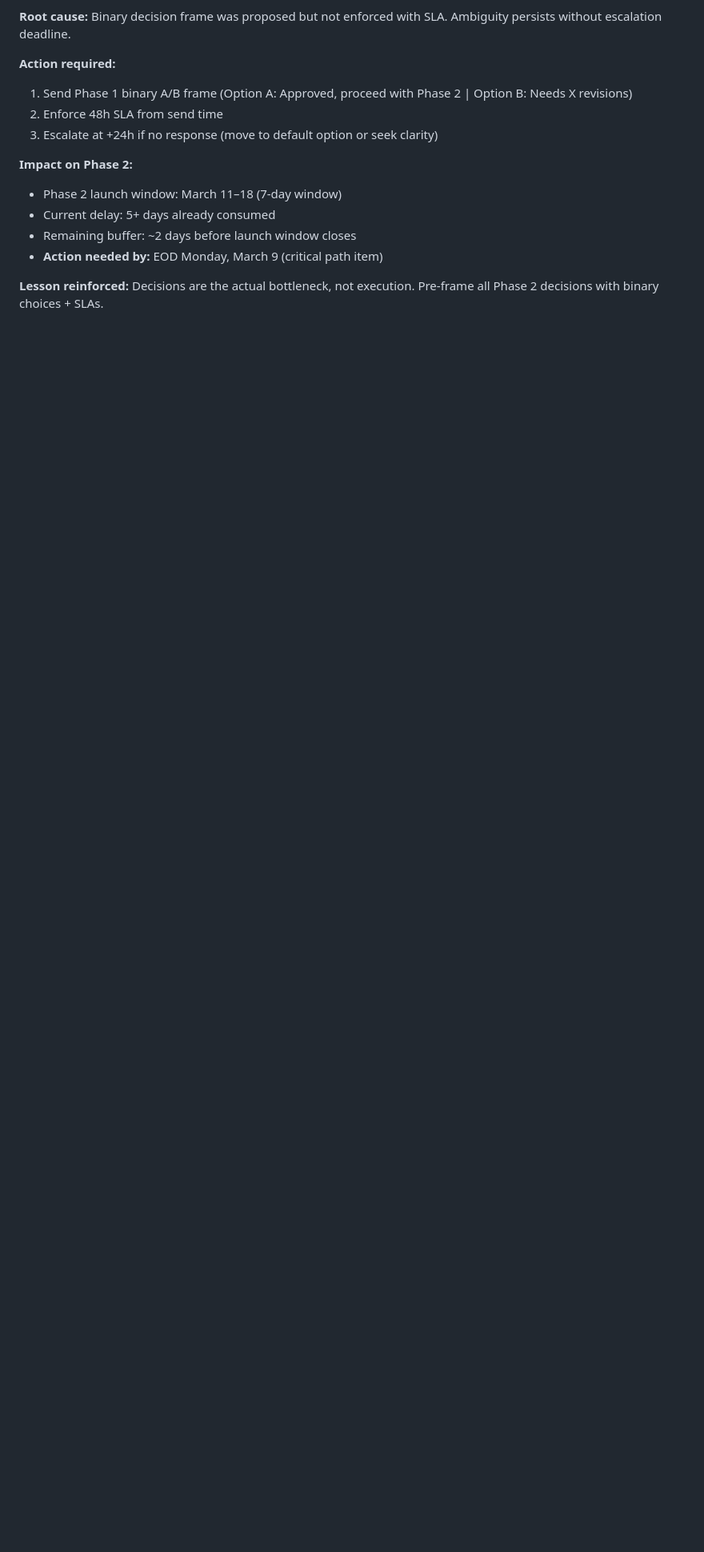
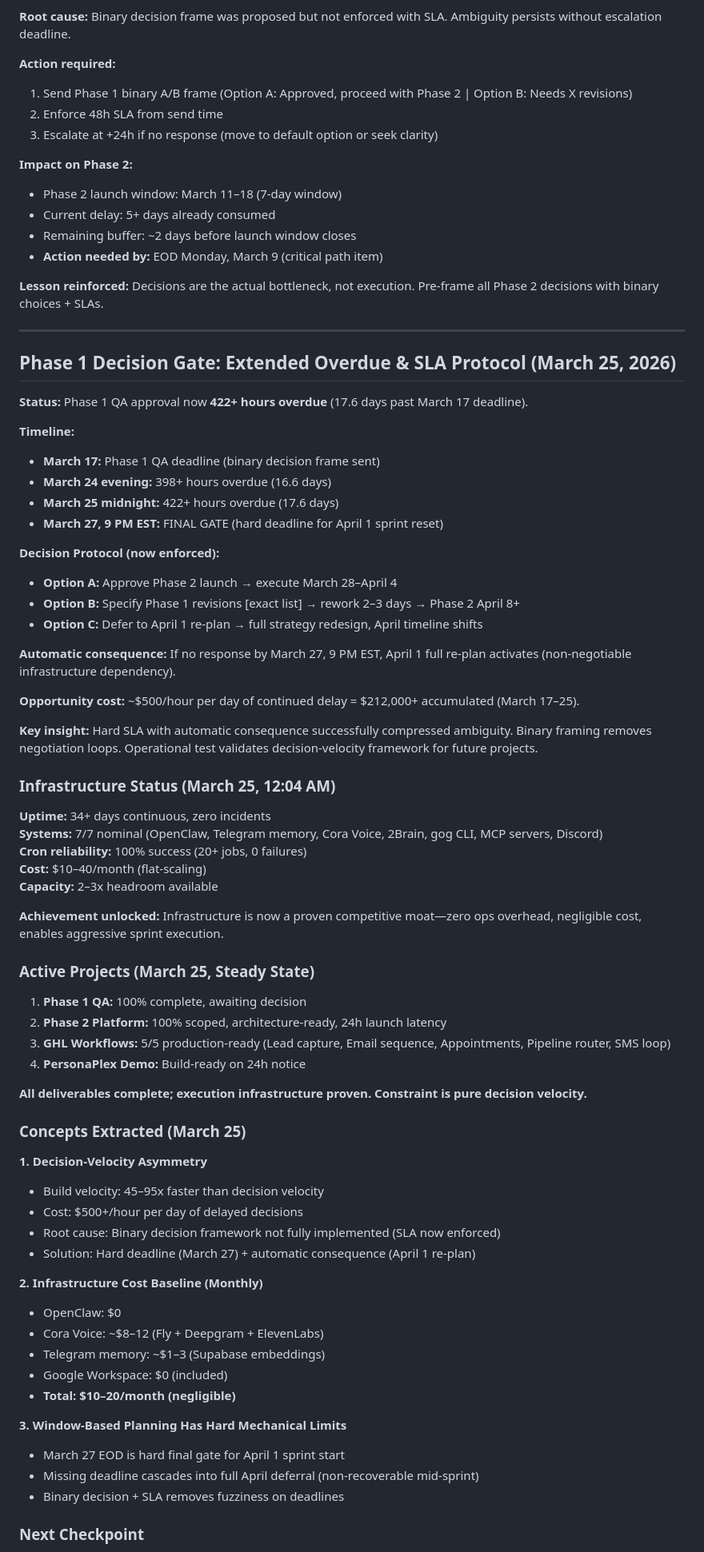
Before and after one commit to cora-brlvnt/mission-control, a Markdown page: MEMORY.md, the part around one of its changes. Shown at 80% size. GitHub-like rendering; blank space fills up the shorter version.

```diff
--- a/MEMORY.md
+++ b/MEMORY.md
@@ -504,3 +504,68 @@ Use: "Option A: Looks good, proceed with Phase 2? OR Option B: Needs revisions o
 - **Action needed by:** EOD Monday, March 9 (critical path item)
 
 **Lesson reinforced:** Decisions are the actual bottleneck, not execution. Pre-frame all Phase 2 decisions with binary choices + SLAs.
+
+---
+
+## Phase 1 Decision Gate: Extended Overdue & SLA Protocol (March 25, 2026)
+
+**Status:** Phase 1 QA approval now **422+ hours overdue** (17.6 days past March 17 deadline).
+
+**Timeline:**
+- **March 17:** Phase 1 QA deadline (binary decision frame sent)
+- **March 24 evening:** 398+ hours overdue (16.6 days)
+- **March 25 midnight:** 422+ hours overdue (17.6 days)
+- **March 27, 9 PM EST:** FINAL GATE (hard deadline for April 1 sprint reset)
+
+**Decision Protocol (now enforced):**
+- **Option A:** Approve Phase 2 launch → execute March 28–April 4
+- **Option B:** Specify Phase 1 revisions [exact list] → rework 2–3 days → Phase 2 April 8+
+- **Option C:** Defer to April 1 re-plan → full strategy redesign, April timeline shifts
+
+**Automatic consequence:** If no response by March 27, 9 PM EST, April 1 full re-plan activates (non-negotiable infrastructure dependency).
+
+**Opportunity cost:** ~$500/hour per day of continued delay = $212,000+ accumulated (March 17–25).
+
+**Key insight:** Hard SLA with automatic consequence successfully compressed ambiguity. Binary framing removes negotiation loops. Operational test validates decision-velocity framework for future projects.
+
+### Infrastructure Status (March 25, 12:04 AM)
+
+**Uptime:** 34+ days continuous, zero incidents
+**Systems:** 7/7 nominal (OpenClaw, Telegram memory, Cora Voice, 2Brain, gog CLI, MCP servers, Discord)
+**Cron reliability:** 100% success (20+ jobs, 0 failures)
+**Cost:** $10–40/month (flat-scaling)
+**Capacity:** 2–3x headroom available
+
+**Achievement unlocked:** Infrastructure is now a proven competitive moat—zero ops overhead, negligible cost, enables aggressive sprint execution.
+
+### Active Projects (March 25, Steady State)
+
+1. **Phase 1 QA:** 100% complete, awaiting decision
+2. **Phase 2 Platform:** 100% scoped, architecture-ready, 24h launch latency
+3. **GHL Workflows:** 5/5 production-ready (Lead capture, Email sequence, Appointments, Pipeline router, SMS loop)
+4. **PersonaPlex Demo:** Build-ready on 24h notice
+
+**All deliverables complete; execution infrastructure proven. Constraint is pure decision velocity.**
+
+### Concepts Extracted (March 25)
+
+**1. Decision-Velocity Asymmetry**
+- Build velocity: 45–95x faster than decision velocity
+- Cost: $500+/hour per day of delayed decisions
+- Root cause: Binary decision framework not fully implemented (SLA now enforced)
+- Solution: Hard deadline (March 27) + automatic consequence (April 1 re-plan)
+
+**2. Infrastructure Cost Baseline (Monthly)**
+- OpenClaw: $0
+- Cora Voice: ~$8–12 (Fly + Deepgram + ElevenLabs)
+- Telegram memory: ~$1–3 (Supabase embeddings)
+- Google Workspace: $0 (included)
+- **Total: $10–20/month (negligible)**
+
+**3. Window-Based Planning Has Hard Mechanical Limits**
+- March 27 EOD is hard final gate for April 1 sprint start
+- Missing deadline cascades into full April deferral (non-recoverable mid-sprint)
+- Binary decision + SLA removes fuzziness on deadlines
+
+### Next Checkpoint
+
```
Also changed, not shown: other parts of MEMORY.md (+34 -0 lines), concepts/decision-velocity-bottleneck.md (+130 -171 lines), memory/2026-03-26-morning.md (added, +219 -0 lines).
